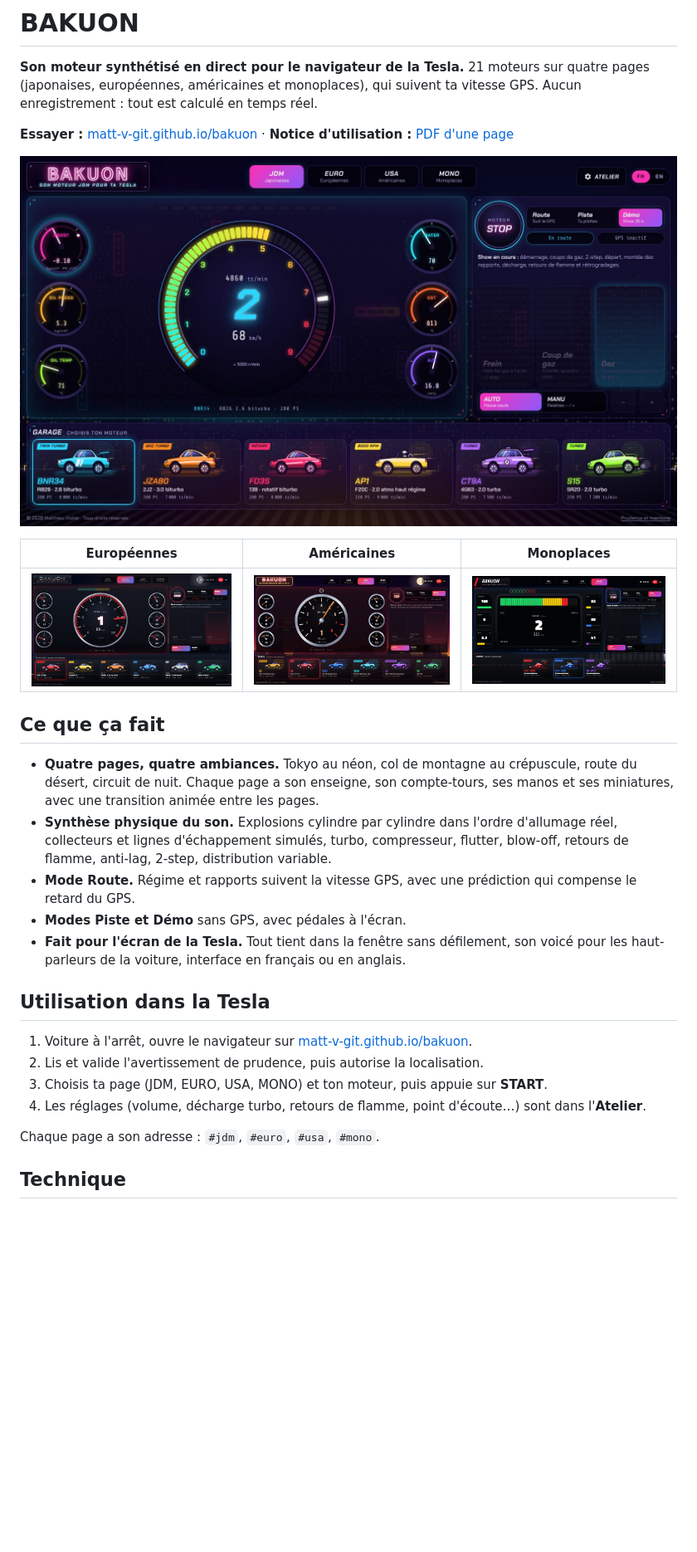
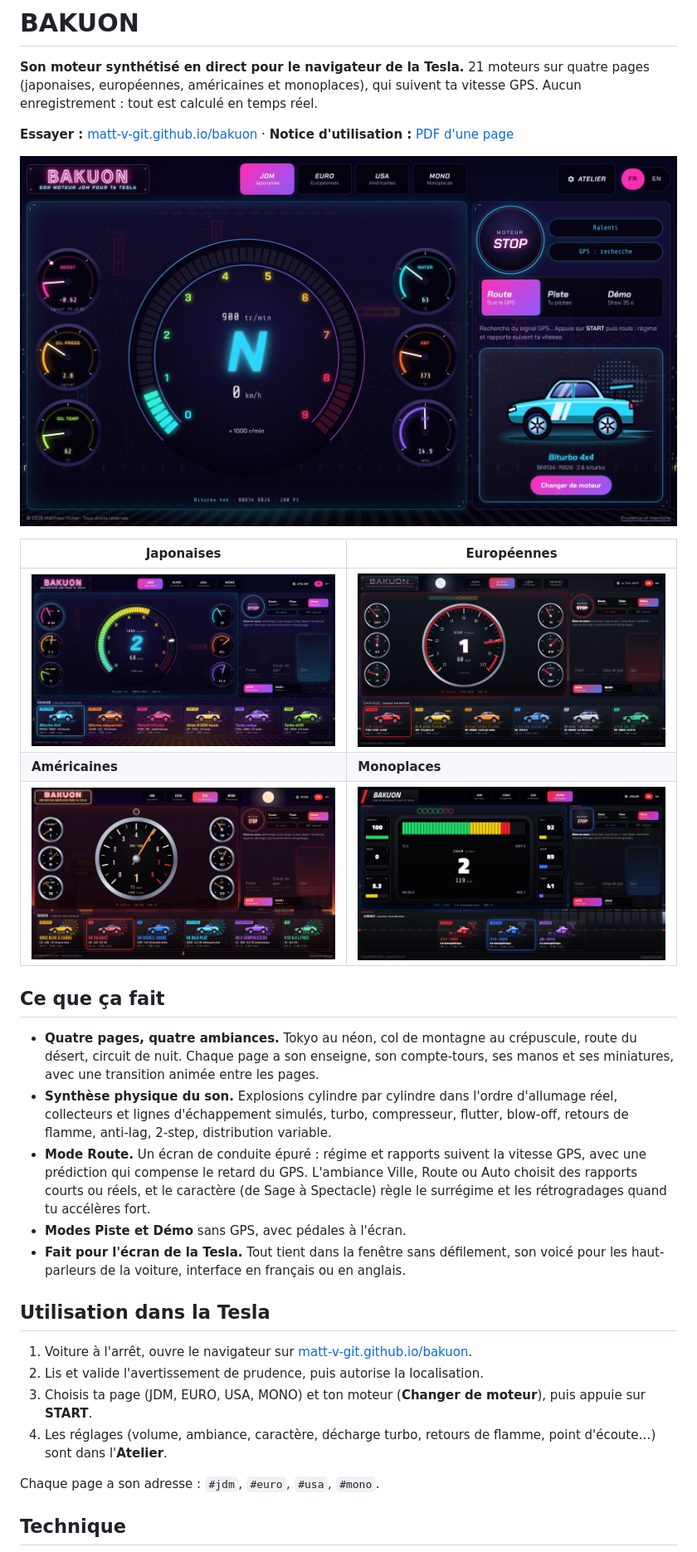
Before and after one commit to Matt-V-git/bakuon, a Markdown page: README.md, the part around the change. Shown: that part at 83% size. Drawn GitHub-style; pictures changed too: docs/screenshots/euro.jpg, docs/screenshots/jdm.jpg, docs/screenshots/mono.jpg; blank space fills up the shorter version.

```diff
--- a/README.md
+++ b/README.md
@@ -4,17 +4,19 @@
 
 **Essayer :** [matt-v-git.github.io/bakuon](https://matt-v-git.github.io/bakuon/) · **Notice d'utilisation :** [PDF d'une page](docs/notice-bakuon.pdf)
 
-![Page JDM](docs/screenshots/jdm.jpg)
+![Écran de conduite, mode Route](docs/screenshots/route.jpg)
 
-| Européennes | Américaines | Monoplaces |
-| --- | --- | --- |
-| ![Page européenne](docs/screenshots/euro.jpg) | ![Page américaine](docs/screenshots/usa.jpg) | ![Page monoplaces](docs/screenshots/mono.jpg) |
+| Japonaises | Européennes |
+| --- | --- |
+| ![Page japonaise](docs/screenshots/jdm.jpg) | ![Page européenne](docs/screenshots/euro.jpg) |
+| **Américaines** | **Monoplaces** |
+| ![Page américaine](docs/screenshots/usa.jpg) | ![Page monoplaces](docs/screenshots/mono.jpg) |
 
 ## Ce que ça fait
 
 - **Quatre pages, quatre ambiances.** Tokyo au néon, col de montagne au crépuscule, route du désert, circuit de nuit. Chaque page a son enseigne, son compte-tours, ses manos et ses miniatures, avec une transition animée entre les pages.
 - **Synthèse physique du son.** Explosions cylindre par cylindre dans l'ordre d'allumage réel, collecteurs et lignes d'échappement simulés, turbo, compresseur, flutter, blow-off, retours de flamme, anti-lag, 2-step, distribution variable.
-- **Mode Route.** Régime et rapports suivent la vitesse GPS, avec une prédiction qui compense le retard du GPS.
+- **Mode Route.** Un écran de conduite épuré : régime et rapports suivent la vitesse GPS, avec une prédiction qui compense le retard du GPS. L'ambiance Ville, Route ou Auto choisit des rapports courts ou réels, et le caractère (de Sage à Spectacle) règle le surrégime et les rétrogradages quand tu accélères fort.
 - **Modes Piste et Démo** sans GPS, avec pédales à l'écran.
 - **Fait pour l'écran de la Tesla.** Tout tient dans la fenêtre sans défilement, son voicé pour les haut-parleurs de la voiture, interface en français ou en anglais.
 
@@ -22,8 +24,8 @@
 
 1. Voiture à l'arrêt, ouvre le navigateur sur [matt-v-git.github.io/bakuon](https://matt-v-git.github.io/bakuon/).
 2. Lis et valide l'avertissement de prudence, puis autorise la localisation.
-3. Choisis ta page (JDM, EURO, USA, MONO) et ton moteur, puis appuie sur **START**.
-4. Les réglages (volume, décharge turbo, retours de flamme, point d'écoute…) sont dans l'**Atelier**.
+3. Choisis ta page (JDM, EURO, USA, MONO) et ton moteur (**Changer de moteur**), puis appuie sur **START**.
+4. Les réglages (volume, ambiance, caractère, décharge turbo, retours de flamme, point d'écoute…) sont dans l'**Atelier**.
 
 Chaque page a son adresse : `#jdm`, `#euro`, `#usa`, `#mono`.
 
```
Also changed, not shown: docs/ARCHITECTURE.md (+4 -1 lines), 7 other files.
